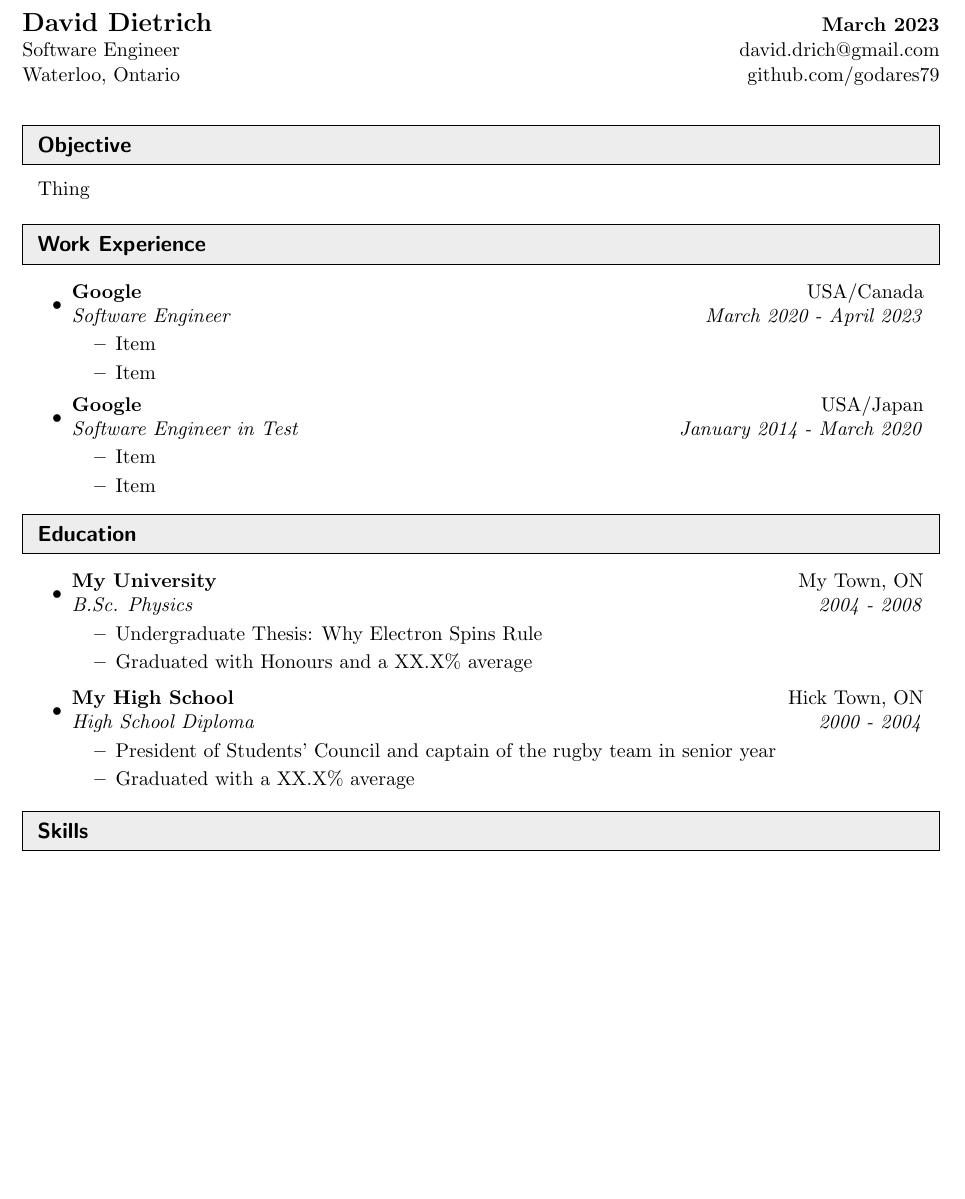
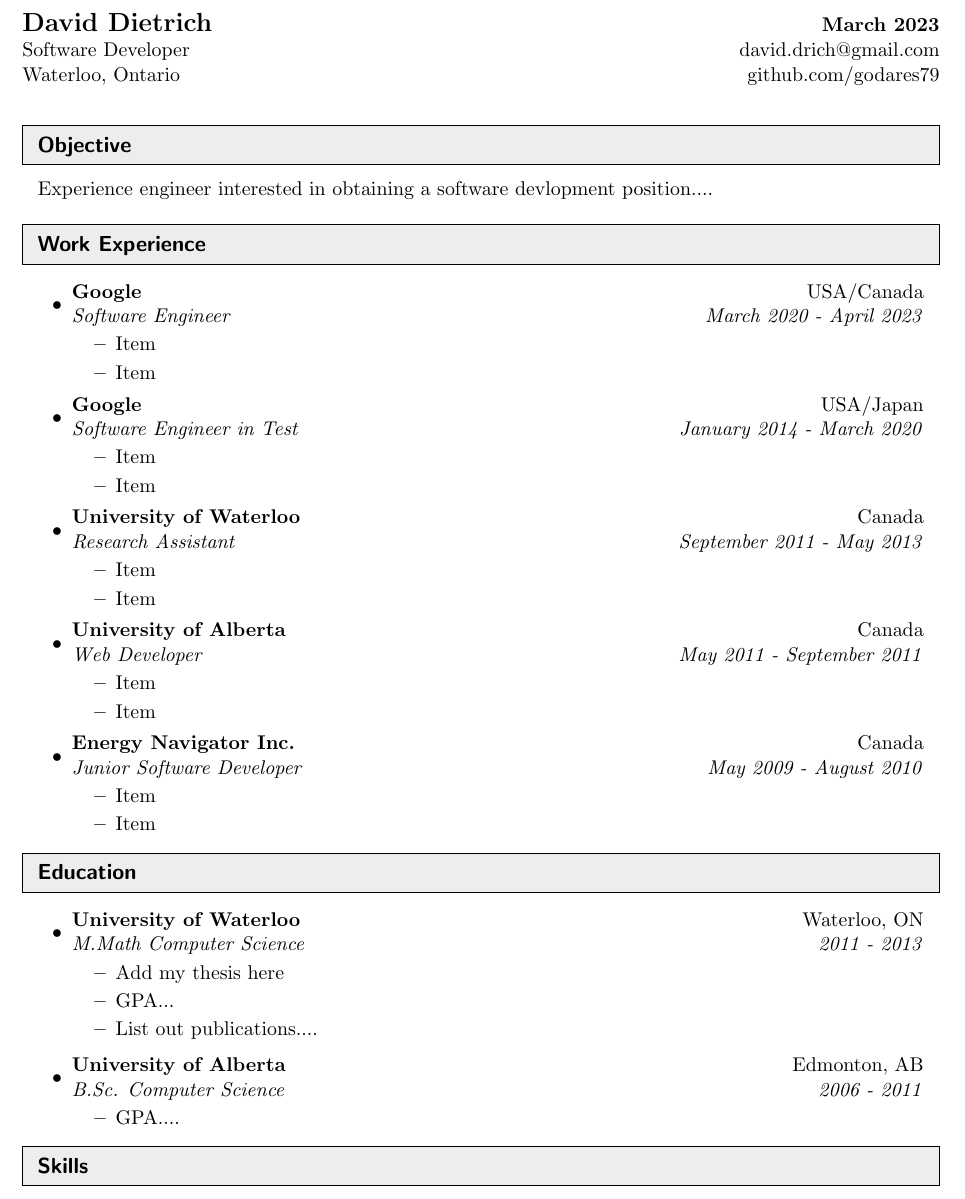
Before and after one commit to godares79/resume, a LaTeX CV (resume.tex): part of the page before the commit and part of page 1 of 2 after it, cut so that both start at the same text, the shorter picture padded with empty space. Compiled offline with pdfLaTeX.

Commit message:
Adding some more items, probably can't keep it to 1 page

```diff
--- a/resume.tex
+++ b/resume.tex
@@ -66,7 +66,7 @@
 
 \begin{tabular*}{7in}{l@{\extracolsep{\fill}}r}
 \textbf{\Large David Dietrich} & \textbf{March 2023} \\
-Software Engineer & david.drich@gmail.com \\
+Software Developer & david.drich@gmail.com \\
 Waterloo, Ontario & github.com/godares79 \\
 \end{tabular*}
 \\
@@ -78,9 +78,8 @@ Waterloo, Ontario & github.com/godares79 \\
 \resheading{Objective}
 %%%%%%%%%%%%%%%%%%%%%%%%%%%%%%
   \begin{center}
-  \parbox{6.762in}{Thing}
+  \parbox{6.762in}{Experience engineer interested in obtaining a software devlopment position....}
   \end{center}
-
 
 %%%%%%%%%%%%%%%%%%%%%%%%%%%%%%
 \resheading{Work Experience}
@@ -100,6 +99,28 @@ Waterloo, Ontario & github.com/godares79 \\
 		\resitem{Item}
 	\end{itemize}
 
+\item
+	\ressubheading{University of Waterloo}{Canada}{Research Assistant}{September 2011 - May 2013}
+	\begin{itemize}
+		\resitem{Item}
+		\resitem{Item}
+	\end{itemize}
+
+
+\item
+	\ressubheading{University of Alberta}{Canada}{Web Developer}{May 2011 - September 2011}
+	\begin{itemize}
+		\resitem{Item}
+		\resitem{Item}
+	\end{itemize}
+
+\item
+	\ressubheading{Energy Navigator Inc.}{Canada}{Junior Software Developer}{May 2009 - August 2010}
+	\begin{itemize}
+		\resitem{Item}
+		\resitem{Item}
+	\end{itemize}
+
 \end{itemize}
 
 %%%%%%%%%%%%%%%%%%%%%%%%%%%%%%
@@ -107,17 +128,17 @@ Waterloo, Ontario & github.com/godares79 \\
 %%%%%%%%%%%%%%%%%%%%%%%%%%%%%%
 \begin{itemize}
 \item
-	\ressubheading{My University}{My Town, ON}{B.Sc. Physics}{2004 - 2008}
+	\ressubheading{University of Waterloo}{Waterloo, ON}{M.Math Computer Science}{2011 - 2013}
 	\begin{itemize}
-		\resitem{Undergraduate Thesis: Why Electron Spins Rule}
-		\resitem{Graduated with Honours and a XX.X\% average}
+		\resitem{Add my thesis here}
+		\resitem{GPA...}
+		\resitem{List out publications....}
 	\end{itemize}
 
 \item
-	\ressubheading{My High School}{Hick Town, ON}{High School Diploma}{2000 - 2004}
+	\ressubheading{University of Alberta}{Edmonton, AB}{B.Sc. Computer Science}{2006 - 2011}
 	\begin{itemize}
-		\resitem{President of Students' Council and captain of the rugby team in senior year}
-		\resitem{Graduated with a XX.X\% average}
+		\resitem{GPA....}
 	\end{itemize}
 \end{itemize}
 
```
Also changed, not shown: resume.pdf.
